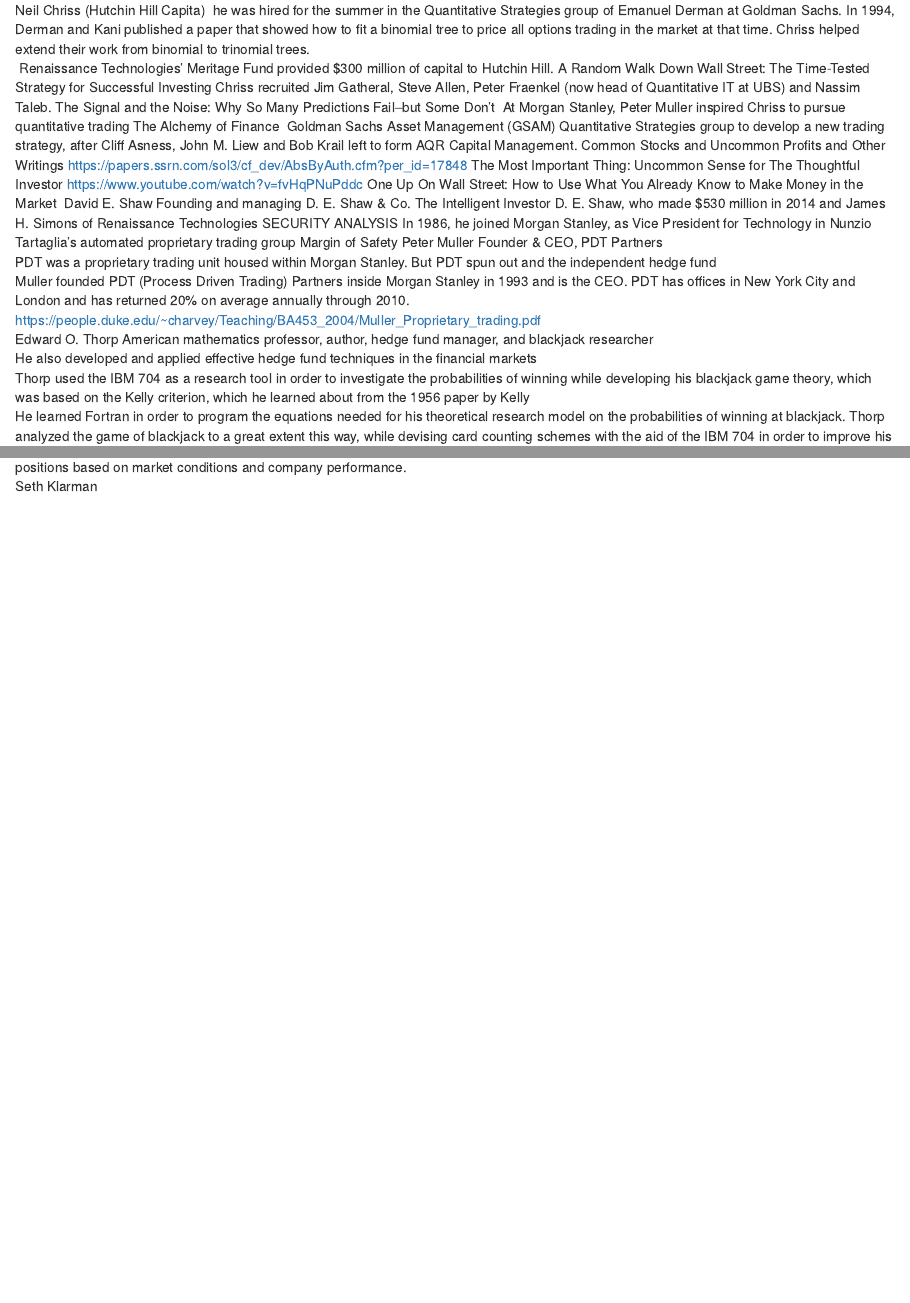
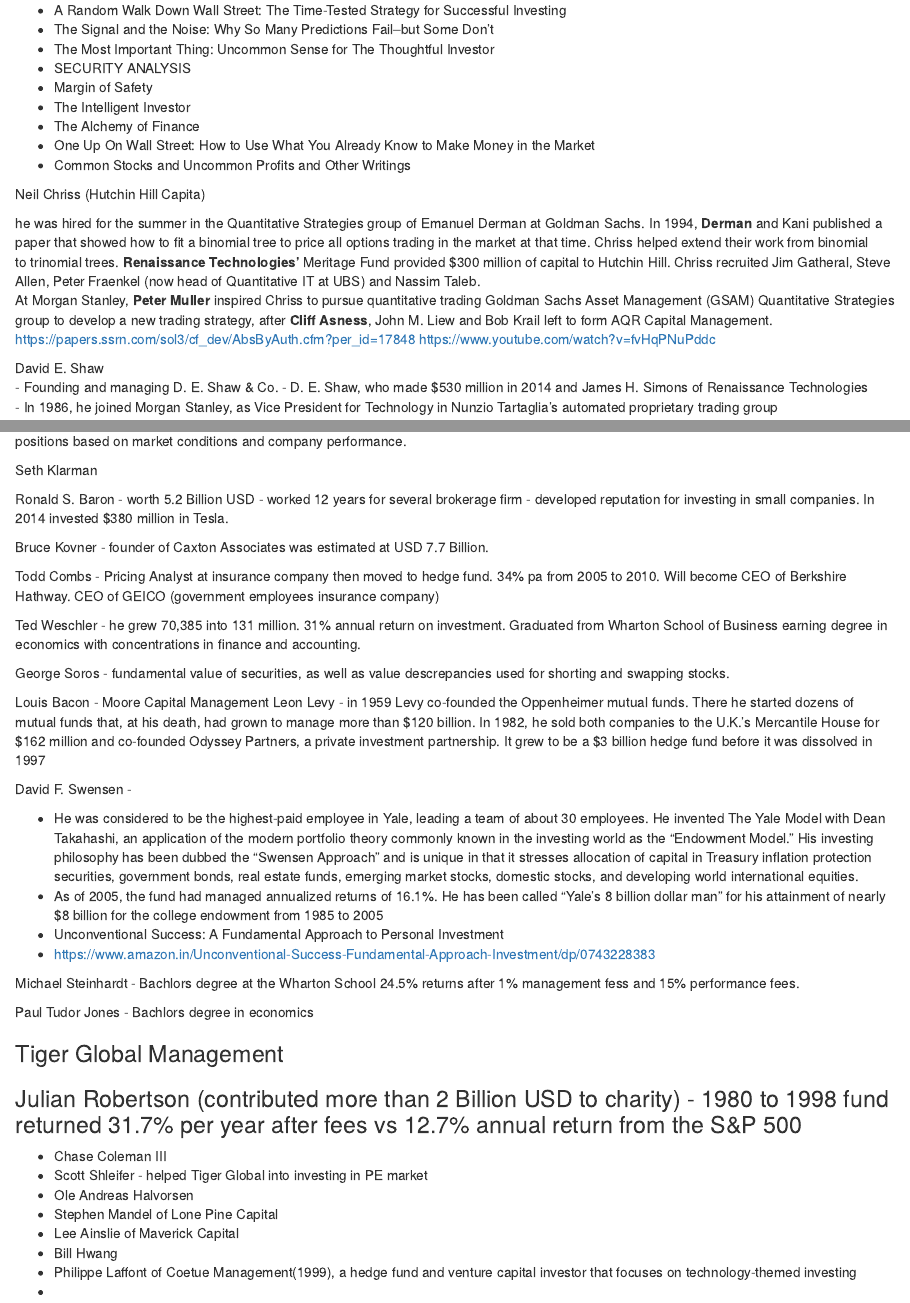
Before and after one commit to adityajadhav7/research, an R Markdown document (fund manager.rmd): the page in a window 1100 px wide, from its top, and a second part further down, joined at a grey line. Rendered offline with R 4.5, knitr and Pandoc, with nearby package versions.

Commit message:
added new deatils

```diff
--- a/fund manager.rmd
+++ b/fund manager.rmd
@@ -1,18 +0,0 @@
-Neil Chriss (Hutchin Hill Capita)	 he was hired for the summer in the Quantitative Strategies group of Emanuel Derman at Goldman Sachs. In 1994, Derman and Kani published a paper that showed how to fit a binomial tree to price all options trading in the market at that time. Chriss helped extend their work from binomial to trinomial trees.
-	 Renaissance Technologies' Meritage Fund provided $300 million of capital to Hutchin Hill.		A Random Walk Down Wall Street: The Time-Tested Strategy for Successful Investing
-	Chriss recruited Jim Gatheral, Steve Allen, Peter Fraenkel (now head of Quantitative IT at UBS) and Nassim Taleb.		The Signal and the Noise: Why So Many Predictions Fail--but Some Don't
-	At Morgan Stanley, Peter Muller inspired Chriss to pursue quantitative trading		The Alchemy of Finance
-	 Goldman Sachs Asset Management (GSAM) Quantitative Strategies group to develop a new trading strategy, after Cliff Asness, John M. Liew and Bob Krail left to form AQR Capital Management.		Common Stocks and Uncommon Profits and Other Writings
-	https://papers.ssrn.com/sol3/cf_dev/AbsByAuth.cfm?per_id=17848		The Most Important Thing: Uncommon Sense for The Thoughtful Investor
-	https://www.youtube.com/watch?v=fvHqPNuPddc		One Up On Wall Street: How to Use What You Already Know to Make Money in the Market
-David E. Shaw	Founding and managing D. E. Shaw & Co.		The Intelligent Investor
-	D. E. Shaw, who made $530 million in 2014 and James H. Simons of Renaissance Technologies		SECURITY ANALYSIS
-	In 1986, he joined Morgan Stanley, as Vice President for Technology in Nunzio Tartaglia's automated proprietary trading group		Margin of Safety
-Peter Muller	Founder & CEO, PDT Partners
-	PDT was a proprietary trading unit housed within Morgan Stanley. But PDT spun out and the independent hedge fund
-	Muller founded PDT (Process Driven Trading) Partners inside Morgan Stanley in 1993 and is the CEO. PDT has offices in New York City and London and has returned 20% on average annually through 2010.
-	https://people.duke.edu/~charvey/Teaching/BA453_2004/Muller_Proprietary_trading.pdf
-Edward O. Thorp	American mathematics professor, author, hedge fund manager, and blackjack researcher
-	He also developed and applied effective hedge fund techniques in the financial markets
-	Thorp used the IBM 704 as a research tool in order to investigate the probabilities of winning while developing his blackjack game theory, which was based on the Kelly criterion, which he learned about from the 1956 paper by Kelly
-	He learned Fortran in order to program the equations needed for his theoretical research model on the probabilities of winning at blackjack. Thorp analyzed the game of blackjack to a great extent this way, while devising card counting schemes with the aid of the IBM 704 in order to improve his odds especially near the end of a card deck that is not being reshuffled after every deal.
@@ -32 +1,24 @@
-	Steve Cohen believes in maintaining a well-diversified portfolio spanning various sectors and companies. He actively monitors and adjusts his positions based on market conditions and company performance.
+- A Random Walk Down Wall Street: The Time-Tested Strategy for Successful Investing
+- The Signal and the Noise: Why So Many Predictions Fail--but Some Don't
+- The Most Important Thing: Uncommon Sense for The Thoughtful Investor
+- SECURITY ANALYSIS
+- Margin of Safety
+- The Intelligent Investor
+- The Alchemy of Finance
+- One Up On Wall Street: How to Use What You Already Know to Make Money in the Market
+- Common Stocks and Uncommon Profits and Other Writings
+
+Neil Chriss (Hutchin Hill Capita)
+
+he was hired for the summer in the Quantitative Strategies group of Emanuel Derman at Goldman Sachs. In 1994, **Derman** and Kani published a paper that showed how to fit a binomial tree to price all options trading in the market at that time. Chriss helped extend their work from binomial to trinomial trees.
+**Renaissance Technologies'** Meritage Fund provided $300 million of capital to Hutchin Hill.
+Chriss recruited Jim Gatheral, Steve Allen, Peter Fraenkel (now head of Quantitative IT at UBS) and Nassim Taleb.
+At Morgan Stanley, **Peter Muller** inspired Chriss to pursue quantitative trading
+Goldman Sachs Asset Management (GSAM) Quantitative Strategies group to develop a new trading strategy, after **Cliff Asness**, John M. Liew and Bob Krail left to form AQR Capital Management.
+https://papers.ssrn.com/sol3/cf_dev/AbsByAuth.cfm?per_id=17848
+https://www.youtube.com/watch?v=fvHqPNuPddc
+
+David E. Shaw
+- Founding and managing D. E. Shaw & Co.
+- D. E. Shaw, who made $530 million in 2014 and James H. Simons of Renaissance Technologies
+- In 1986, he joined Morgan Stanley, as Vice President for Technology in Nunzio Tartaglia's automated proprietary trading group
@@ -33,0 +63,37 @@
+Ronald S. Baron - worth 5.2 Billion USD - worked 12 years for several brokerage firm - developed reputation for investing in small companies.
+In 2014 invested $380 million in Tesla.
+
+Bruce Kovner - founder of Caxton Associates was estimated at USD 7.7 Billion.
+
+Todd Combs - Pricing Analyst at insurance company then moved to hedge fund. 34% pa from 2005 to 2010. Will become CEO of Berkshire Hathway. CEO of GEICO (government employees insurance company)
+
+Ted Weschler - he grew 70,385 into 131 million. 31% annual return on investment. Graduated from Wharton School of Business earning degree in economics with concentrations in finance and accounting.
+
+George Soros - fundamental value of securities, as well as value descrepancies used for shorting and swapping stocks.
+
+Louis Bacon - Moore Capital Management
+Leon Levy - in 1959 Levy co-founded the Oppenheimer mutual funds. There he started dozens of mutual funds that, at his death, had grown to manage more than $120 billion. In 1982, he sold both companies to the U.K.'s Mercantile House for $162 million and co-founded Odyssey Partners, a private investment partnership. It grew to be a $3 billion hedge fund before it was dissolved in 1997
+
+David F. Swensen -
+
+- He was considered to be the highest-paid employee in Yale, leading a team of about 30 employees. He invented The Yale Model with Dean Takahashi, an application of the modern portfolio theory commonly known in the investing world as the "Endowment Model." His investing philosophy has been dubbed the "Swensen Approach" and is unique in that it stresses allocation of capital in Treasury inflation protection securities, government bonds, real estate funds, emerging market stocks, domestic stocks, and developing world international equities.
+- As of 2005, the fund had managed annualized returns of 16.1%. He has been called "Yale's 8 billion dollar man" for his attainment of nearly $8 billion for the college endowment from 1985 to 2005
+- Unconventional Success: A Fundamental Approach to Personal Investment
+- https://www.amazon.in/Unconventional-Success-Fundamental-Approach-Investment/dp/0743228383
+
+Michael Steinhardt - Bachlors degree at the Wharton School
+24.5% returns after 1% management fess and 15% performance fees.
+
+Paul Tudor Jones - Bachlors degree in economics
+
+### Tiger Global Management
+### Julian Robertson (contributed more than 2 Billion USD to charity) - 1980 to 1998 fund returned 31.7% per year after fees vs 12.7% annual return from the S&P 500
+
+- Chase Coleman III
+- Scott Shleifer - helped Tiger Global into investing in PE market
+- Ole Andreas Halvorsen
+- Stephen Mandel of Lone Pine Capital
+- Lee Ainslie of Maverick Capital
+- Bill Hwang
+- Philippe Laffont of Coetue Management(1999), a hedge fund and venture capital investor that focuses on technology-themed investing
+-
```
Also changed, not shown: fund manager.rmd (50 more changed lines).
